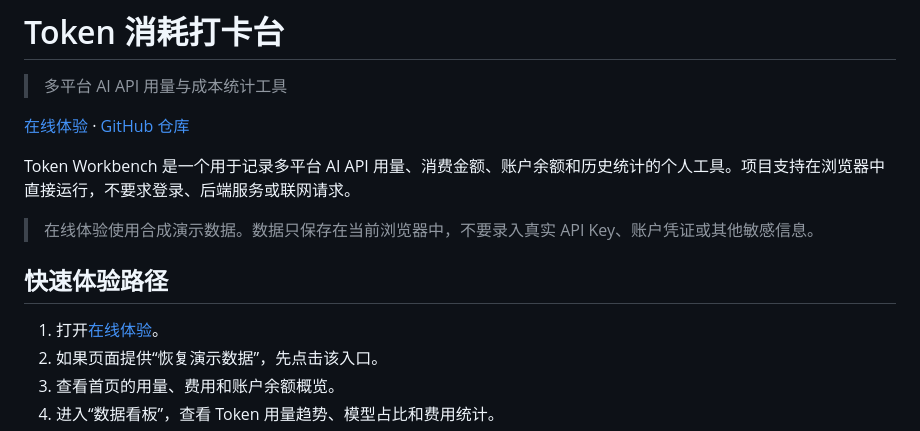
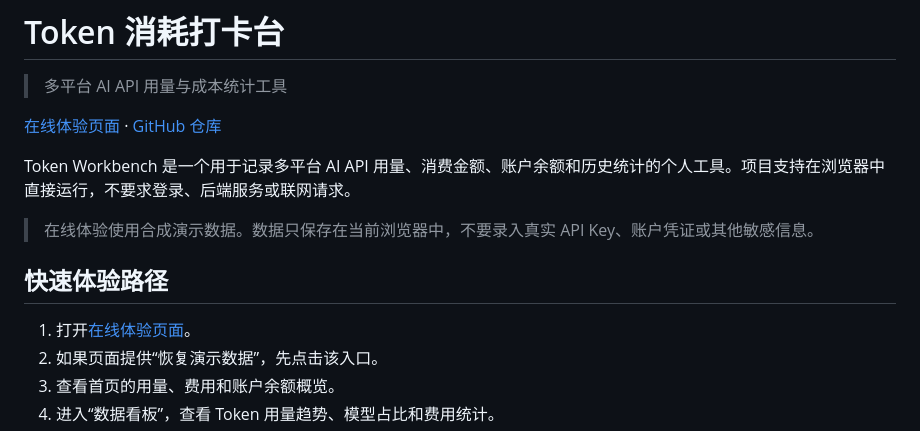
Before and after one commit to Jyujingwai/Token_workbench, a Markdown page: README.md, the part around the change. GitHub-like rendering.

Commit message:
Update README for clarity and links

```diff
--- a/README.md
+++ b/README.md
@@ -2,7 +2,7 @@
 
 > 多平台 AI API 用量与成本统计工具
 
-[在线体验](https://jyujingwai.github.io/Token_workbench/) · [GitHub 仓库](https://github.com/Jyujingwai/Token_workbench)
+[在线体验页面](https://jyujingwai.github.io/Token_workbench/) · [GitHub 仓库](https://github.com/Jyujingwai/Token_workbench)
 
 Token Workbench 是一个用于记录多平台 AI API 用量、消费金额、账户余额和历史统计的个人工具。项目支持在浏览器中直接运行，不要求登录、后端服务或联网请求。
 
@@ -10,7 +10,7 @@ Token Workbench 是一个用于记录多平台 AI API 用量、消费金额、
 
 ## 快速体验路径
 
-1. 打开[在线体验](https://jyujingwai.github.io/Token_workbench/)。
+1. 打开[在线体验页面](https://jyujingwai.github.io/Token_workbench/)。
 2. 如果页面提供“恢复演示数据”，先点击该入口。
 3. 查看首页的用量、费用和账户余额概览。
 4. 进入“数据看板”，查看 Token 用量趋势、模型占比和费用统计。
```
